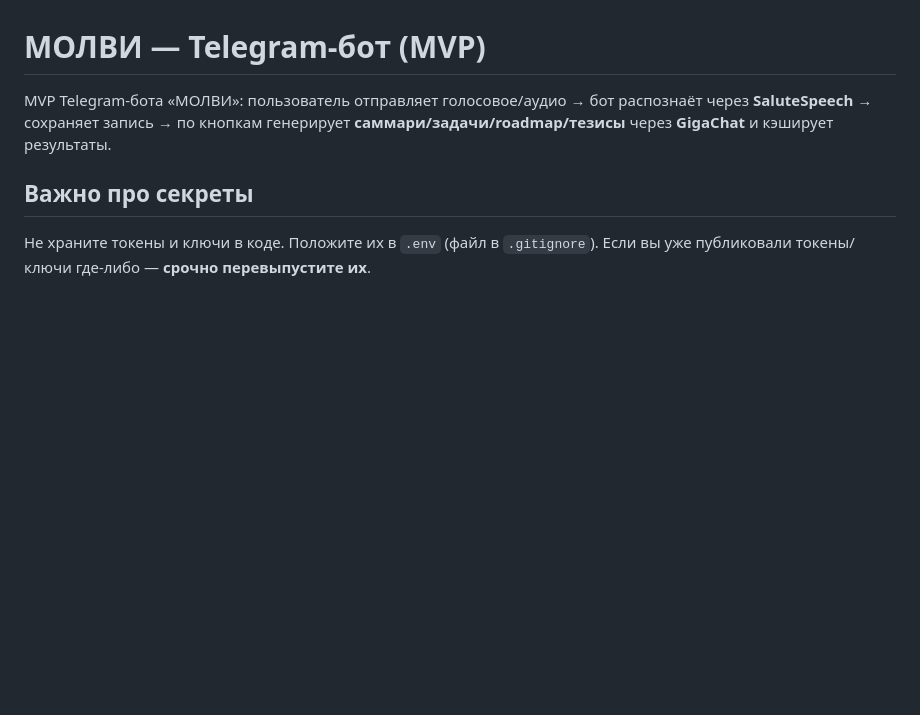
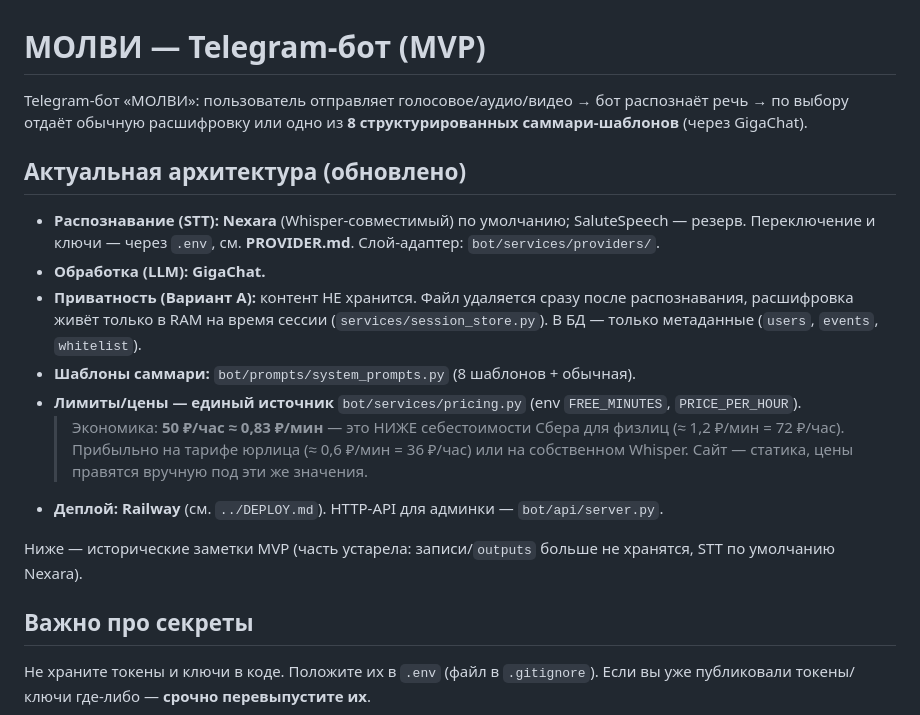
Before and after one commit to steffff13code/molvi-bot, a Markdown page: README.md, the part around the change. Rendered like a GitHub page; blank space fills up the shorter version.

Commit message:
docs: update README — Nexara, Variant A, templates, pricing economics

```diff
--- a/README.md
+++ b/README.md
@@ -1,6 +1,18 @@
 # МОЛВИ — Telegram-бот (MVP)
 
-MVP Telegram-бота «МОЛВИ»: пользователь отправляет голосовое/аудио → бот распознаёт через **SaluteSpeech** → сохраняет запись → по кнопкам генерирует **саммари/задачи/roadmap/тезисы** через **GigaChat** и кэширует результаты.
+Telegram-бот «МОЛВИ»: пользователь отправляет голосовое/аудио/видео → бот распознаёт речь → по выбору отдаёт обычную расшифровку или одно из **8 структурированных саммари-шаблонов** (через GigaChat).
+
+## Актуальная архитектура (обновлено)
+
+- **Распознавание (STT): Nexara** (Whisper-совместимый) по умолчанию; SaluteSpeech — резерв. Переключение и ключи — через `.env`, см. **PROVIDER.md**. Слой-адаптер: `bot/services/providers/`.
+- **Обработка (LLM): GigaChat.**
+- **Приватность (Вариант А):** контент НЕ хранится. Файл удаляется сразу после распознавания, расшифровка живёт только в RAM на время сессии (`services/session_store.py`). В БД — только метаданные (`users`, `events`, `whitelist`).
+- **Шаблоны саммари:** `bot/prompts/system_prompts.py` (8 шаблонов + обычная).
+- **Лимиты/цены — единый источник** `bot/services/pricing.py` (env `FREE_MINUTES`, `PRICE_PER_HOUR`).
+  > Экономика: **50 ₽/час ≈ 0,83 ₽/мин** — это НИЖЕ себестоимости Сбера для физлиц (≈ 1,2 ₽/мин = 72 ₽/час). Прибыльно на тарифе юрлица (≈ 0,6 ₽/мин = 36 ₽/час) или на собственном Whisper. Сайт — статика, цены правятся вручную под эти же значения.
+- **Деплой: Railway** (см. `../DEPLOY.md`). HTTP-API для админки — `bot/api/server.py`.
+
+Ниже — исторические заметки MVP (часть устарела: записи/`outputs` больше не хранятся, STT по умолчанию Nexara).
 
 ## Важно про секреты
 
```
